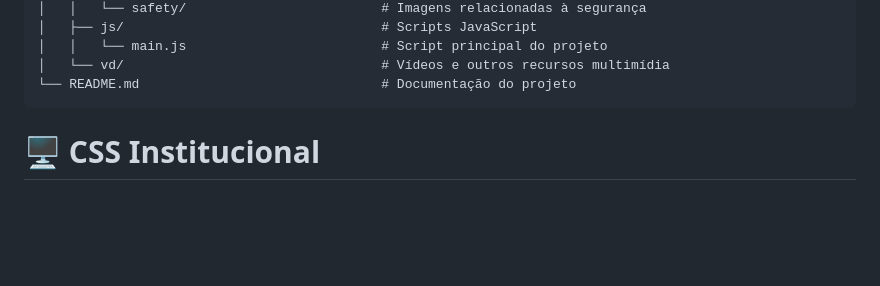
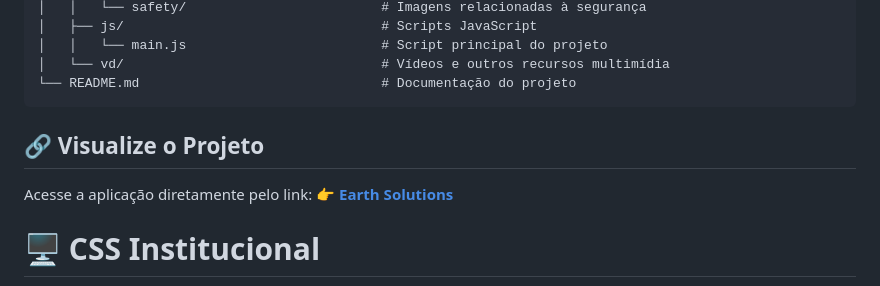
Before and after one commit to devAndreotti/APS-01, a Markdown page: README.md, the part around the change. Drawn GitHub-style; blank space fills up the shorter version.

Commit message:
fix: arrumar README.md

````diff
--- a/README.md
+++ b/README.md
@@ -51,6 +51,10 @@ Este projeto educacional é um trabalho da faculdade que destaca práticas para
 │   └── vd/                                 # Vídeos e outros recursos multimídia
 └── README.md                               # Documentação do projeto
 ```
+
+## 🔗 Visualize o Projeto
+Acesse a aplicação diretamente pelo link:
+👉 [**Earth Solutions**](https://devandreotti.github.io/APS-01/)
 
 # 🖥️ CSS Institucional
 <div align="center">
````
